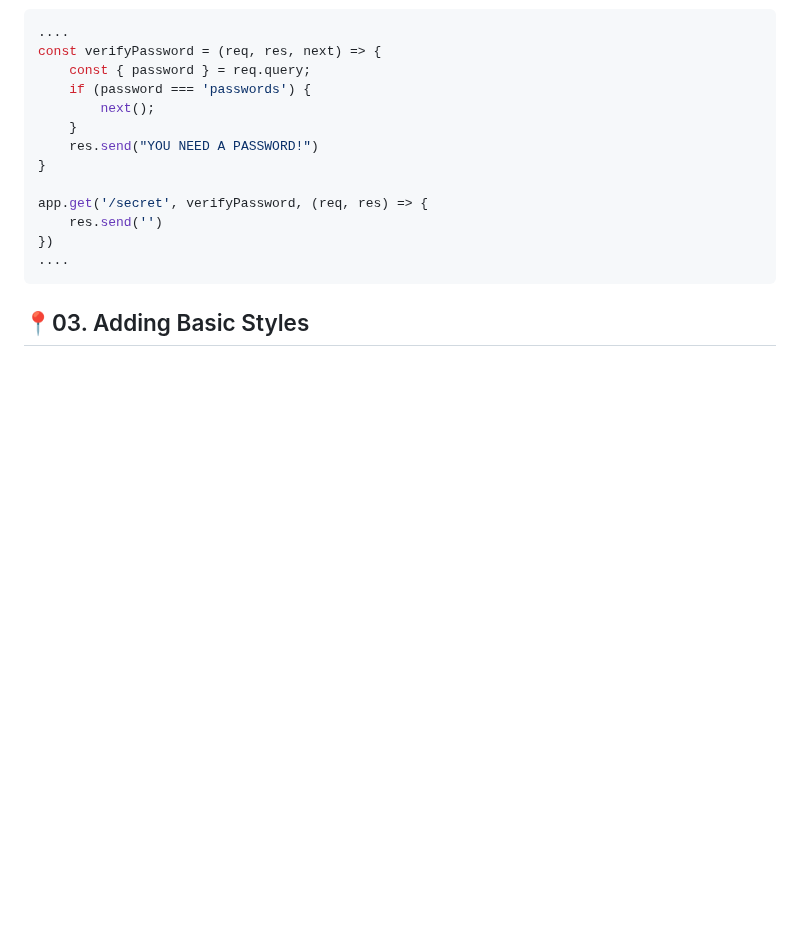
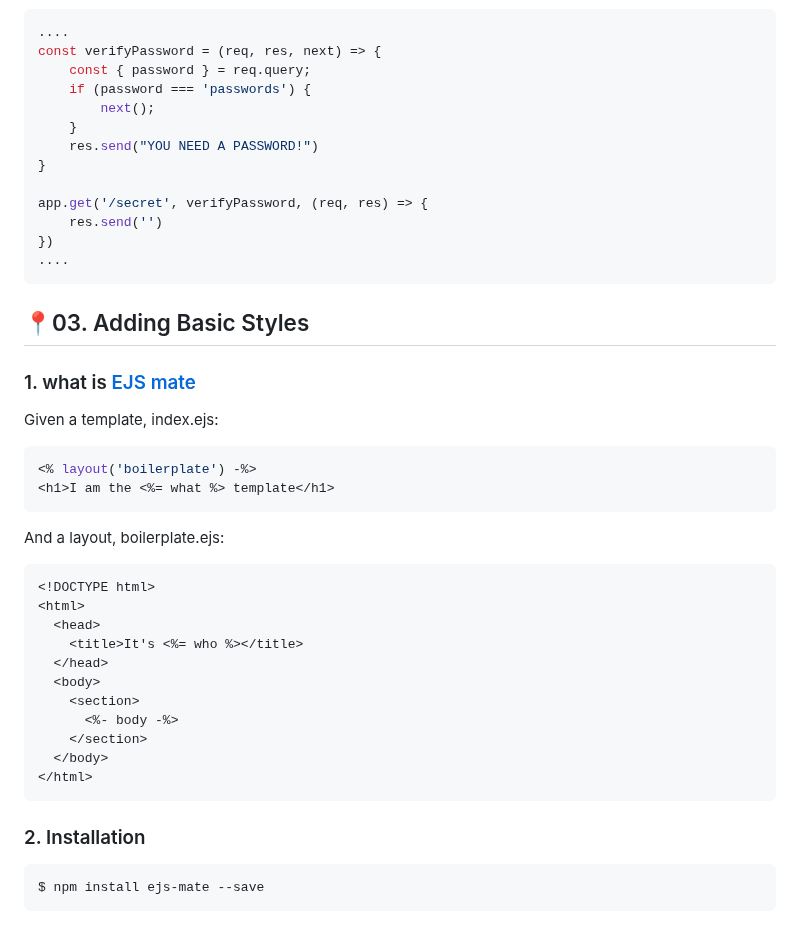
Before and after one commit to itsyuimorii/The-Web-Developer-Bootcamp-2023, a Markdown page: 🌟Final Capstone/README.md, the part around the change. GitHub-like rendering; blank space fills up the shorter version.

````diff
--- a/🌟Final Capstone/README.md
+++ b/🌟Final Capstone/README.md
@@ -626,3 +626,31 @@ app.get('/secret', verifyPassword, (req, res) => {
 ```
 
 ## 📍03. Adding Basic Styles
+
+### 1. what is [EJS mate](https://github.com/JacksonTian/ejs-mate)
+
+Given a template, index.ejs:
+```js
+<% layout('boilerplate') -%>
+<h1>I am the <%= what %> template</h1>
+```
+And a layout, boilerplate.ejs:
+```js
+<!DOCTYPE html>
+<html>
+  <head>
+    <title>It's <%= who %></title>
+  </head>
+  <body>
+    <section>
+      <%- body -%>
+    </section>
+  </body>
+</html>
+```
+
+### 2. Installation
+
+```js
+$ npm install ejs-mate --save
+```
````
